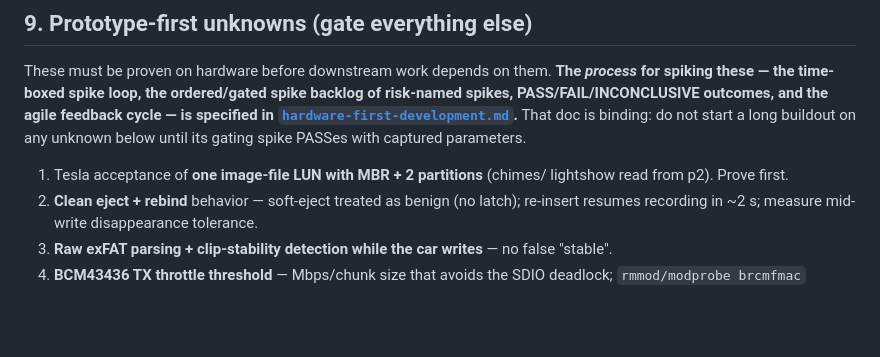
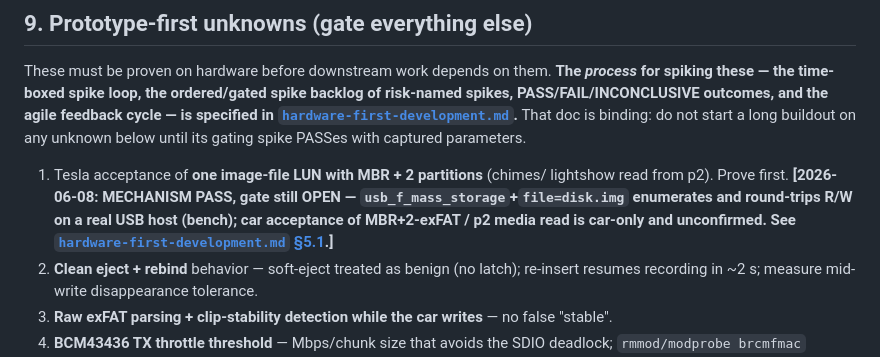
Before and after one commit to mphacker/TeslaUSB, a Markdown page: docs/specs/SPEC.md, the part around the change. Drawn GitHub-style; blank space fills up the shorter version.

```diff
--- a/docs/specs/SPEC.md
+++ b/docs/specs/SPEC.md
@@ -366,7 +366,10 @@ That doc is binding: do not start a long buildout on any unknown below until its
 gating spike PASSes with captured parameters.
 
 1. Tesla acceptance of **one image-file LUN with MBR + 2 partitions** (chimes/
-   lightshow read from p2). Prove first.
+   lightshow read from p2). Prove first. **[2026-06-08: MECHANISM PASS, gate still
+   OPEN — `usb_f_mass_storage`+`file=disk.img` enumerates and round-trips R/W on a
+   real USB host (bench); car acceptance of MBR+2-exFAT / p2 media read is car-only
+   and unconfirmed. See [`hardware-first-development.md` §5.1](./hardware-first-development.md).]**
 2. **Clean eject + rebind** behavior — soft-eject treated as benign (no latch);
    re-insert resumes recording in ~2 s; measure mid-write disappearance tolerance.
 3. **Raw exFAT parsing + clip-stability detection while the car writes** — no
```
Also changed, not shown: docs/specs/hardware-first-development.md (+29 -0 lines).
